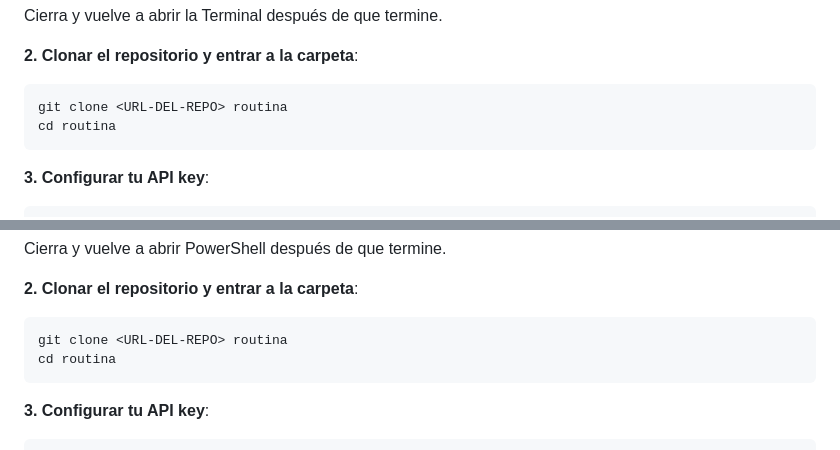
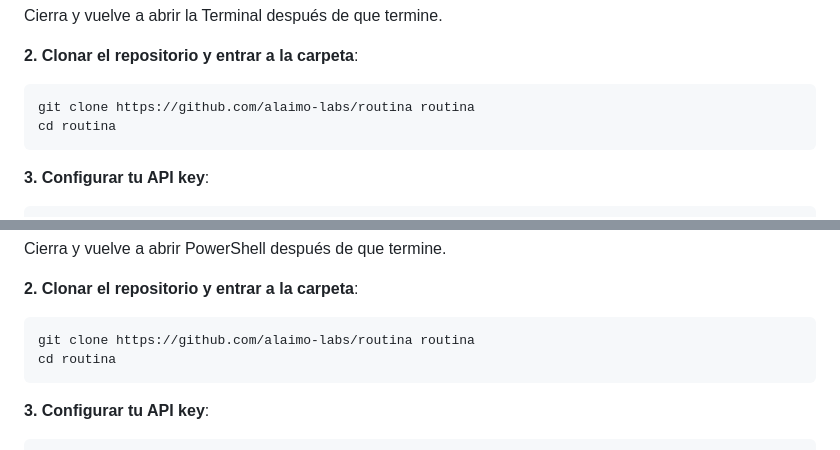
Before and after one commit to alaimo-labs/routina, a Markdown page: README.md, 2 parts joined by grey strips. Rendered like a GitHub page.

````diff
--- a/README.md
+++ b/README.md
@@ -31,7 +31,7 @@ Cierra y vuelve a abrir la Terminal después de que termine.
 **2. Clonar el repositorio y entrar a la carpeta**:
 
 ```bash
-git clone <URL-DEL-REPO> routina
+git clone https://github.com/alaimo-labs/routina routina
 cd routina
 ```
 
@@ -73,7 +73,7 @@ Cierra y vuelve a abrir PowerShell después de que termine.
 **2. Clonar el repositorio y entrar a la carpeta**:
 
 ```powershell
-git clone <URL-DEL-REPO> routina
+git clone https://github.com/alaimo-labs/routina routina
 cd routina
 ```
 
````
Also changed, not shown: other parts of README.md (+35 -12 lines).
